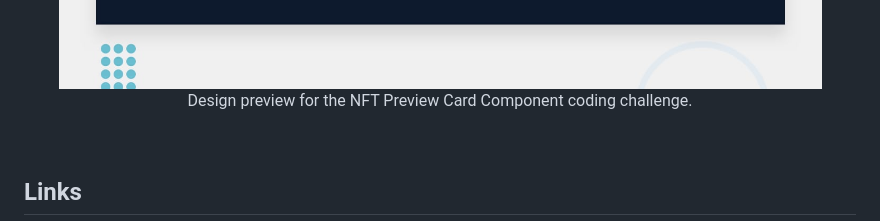
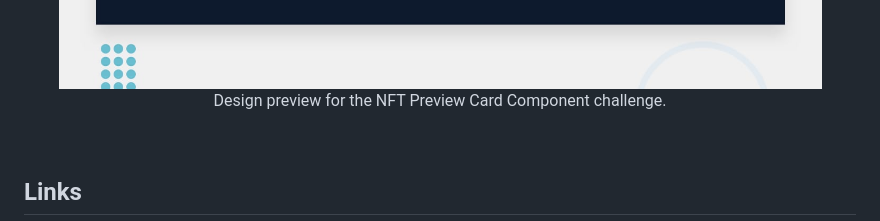
Before and after one commit to jvssvj/NFT-Preview-Card-Component-Main, a Markdown page: README.md, the part around the change. GitHub-like rendering.

```diff
--- a/README.md
+++ b/README.md
@@ -24,7 +24,7 @@
 <div align='center'>
   <h2>Preview</h2>
   <img src="./design/desktop-preview.jpg" alt="NFT Preview Card Component Preview">
-  <p>Design preview for the NFT Preview Card Component coding challenge.</p>
+  <p>Design preview for the NFT Preview Card Component challenge.</p>
 </div>
 
 <br>
```
